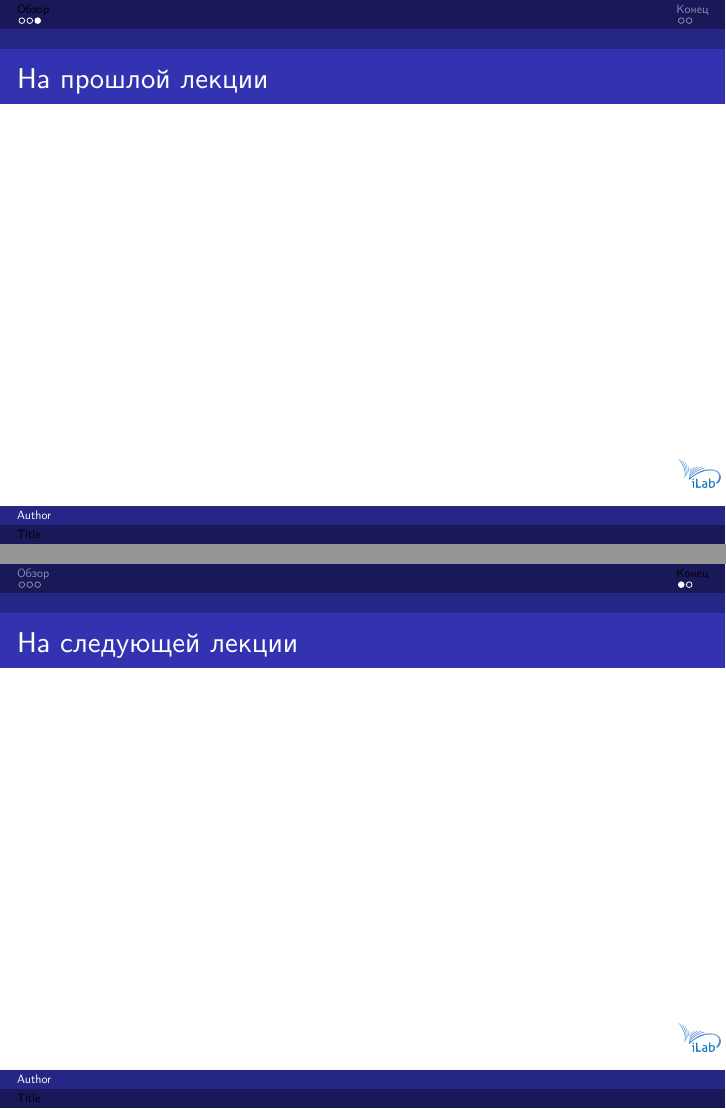
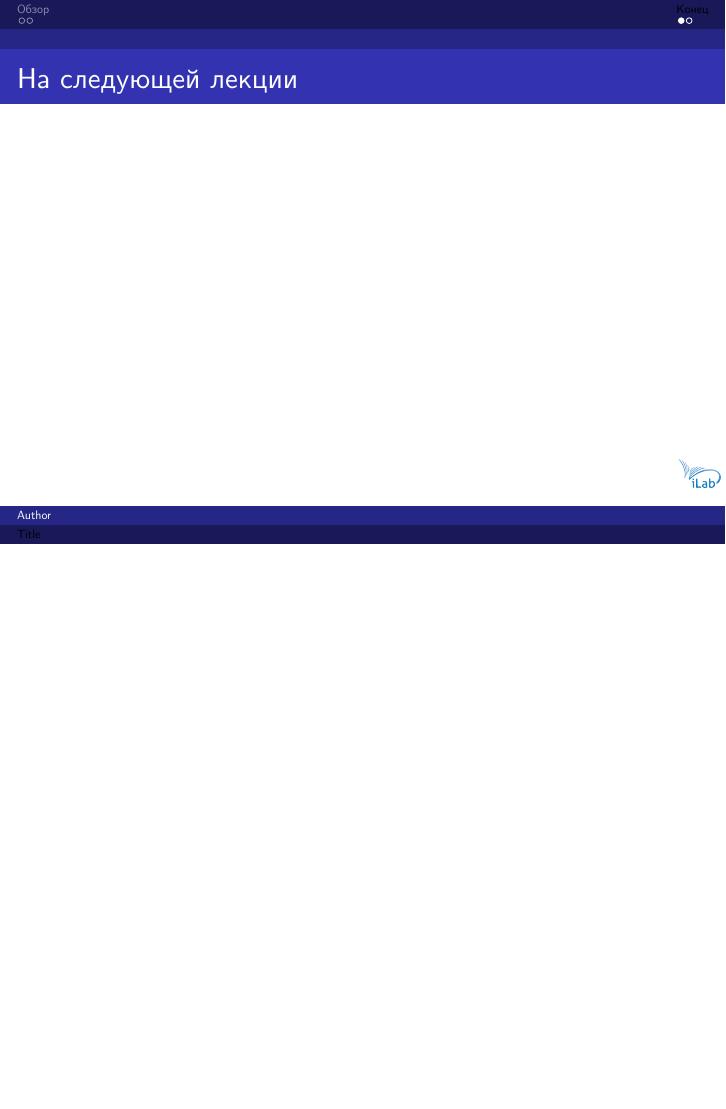
Before and after one commit to yulyugin/sim-lectures, LaTeX slides (lectures/template.tex): pages 4 and 5 of 6 before the commit and page 4 of 5 after it, the two joined at a grey line, the shorter picture padded with empty space. Compiled offline with XeLaTeX.

Commit message:
Remove extra frame

```diff
--- a/lectures/template.tex
+++ b/lectures/template.tex
@@ -21,9 +21,6 @@
 \tableofcontents
 \end{frame}
 
-\begin{frame}{На прошлой лекции}
-\end{frame}
-
 % Use [fragile] option to insert listings
 % \begin{frame}[fragile]
 
```
